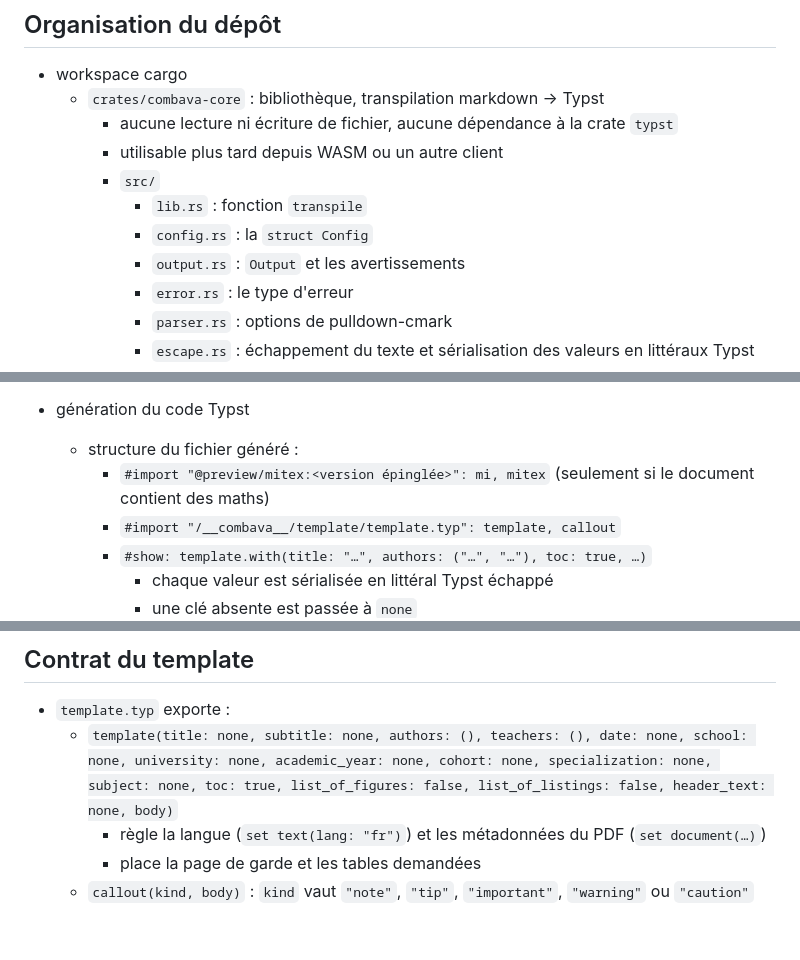
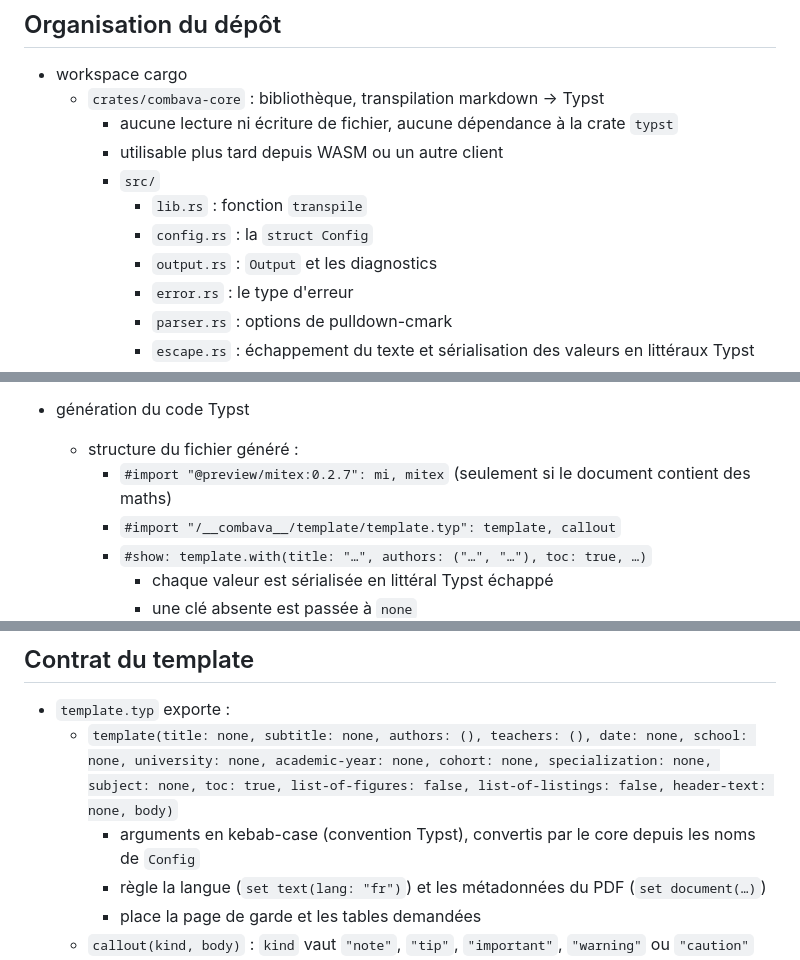
Before and after one commit to bobbysenior/combava, a Markdown page: docs/architecture.md, 3 parts joined by grey strips. Drawn GitHub-style; blank space fills up the shorter version.

```diff
--- a/docs/architecture.md
+++ b/docs/architecture.md
@@ -16,7 +18,7 @@ Combava transforme un fichier markdown avec un frontmatter TOML en PDF, en passa
         - `src/`
             - `lib.rs` : fonction `transpile`
             - `config.rs` : la `struct Config`
-            - `output.rs` : `Output` et les avertissements
+            - `output.rs` : `Output` et les diagnostics
             - `error.rs` : le type d'erreur
             - `parser.rs` : options de pulldown-cmark
             - `escape.rs` : échappement du texte et sérialisation des valeurs en littéraux Typst
@@ -85,7 +87,7 @@ Combava transforme un fichier markdown avec un frontmatter TOML en PDF, en passa
 
 - génération du code Typst
     - structure du fichier généré :
-        - `#import "@preview/mitex:<version épinglée>": mi, mitex` (seulement si le document contient des maths)
+        - `#import "@preview/mitex:0.2.7": mi, mitex` (seulement si le document contient des maths)
         - `#import "/__combava__/template/template.typ": template, callout`
         - `#show: template.with(title: "…", authors: ("…", "…"), toc: true, …)`
             - chaque valeur est sérialisée en littéral Typst échappé
@@ -198,7 +200,8 @@ Combava transforme un fichier markdown avec un frontmatter TOML en PDF, en passa
 ## Contrat du template
 
 - `template.typ` exporte :
-    - `template(title: none, subtitle: none, authors: (), teachers: (), date: none, school: none, university: none, academic_year: none, cohort: none, specialization: none, subject: none, toc: true, list_of_figures: false, list_of_listings: false, header_text: none, body)`
+    - `template(title: none, subtitle: none, authors: (), teachers: (), date: none, school: none, university: none, academic-year: none, cohort: none, specialization: none, subject: none, toc: true, list-of-figures: false, list-of-listings: false, header-text: none, body)`
+        - arguments en kebab-case (convention Typst), convertis par le core depuis les noms de `Config`
         - règle la langue (`set text(lang: "fr")`) et les métadonnées du PDF (`set document(…)`)
         - place la page de garde et les tables demandées
     - `callout(kind, body)` : `kind` vaut `"note"`, `"tip"`, `"important"`, `"warning"` ou `"caution"`
```
Also changed, not shown: other parts of docs/architecture.md (+14 -12 lines), docs/specification.md (added, +567 -0 lines).
